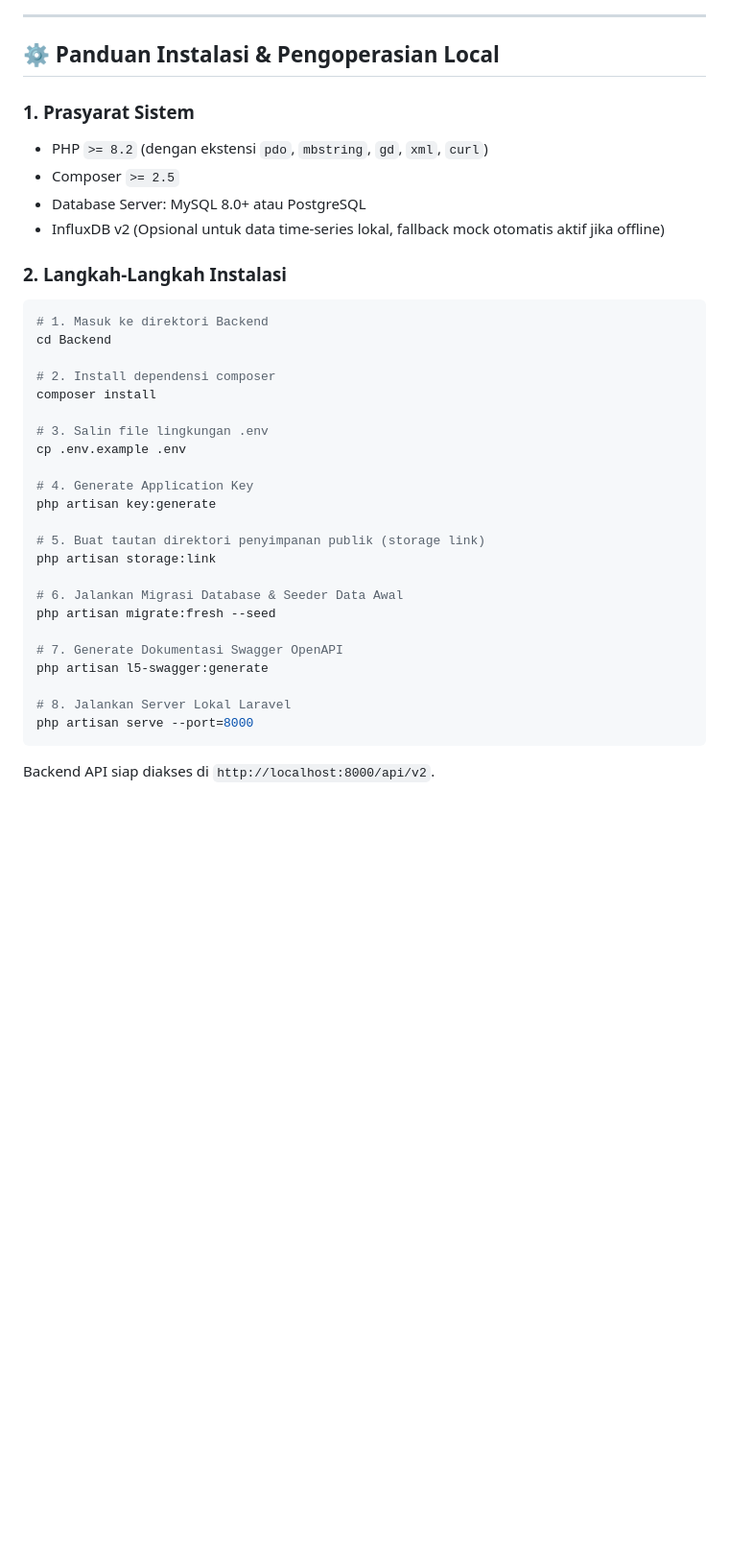
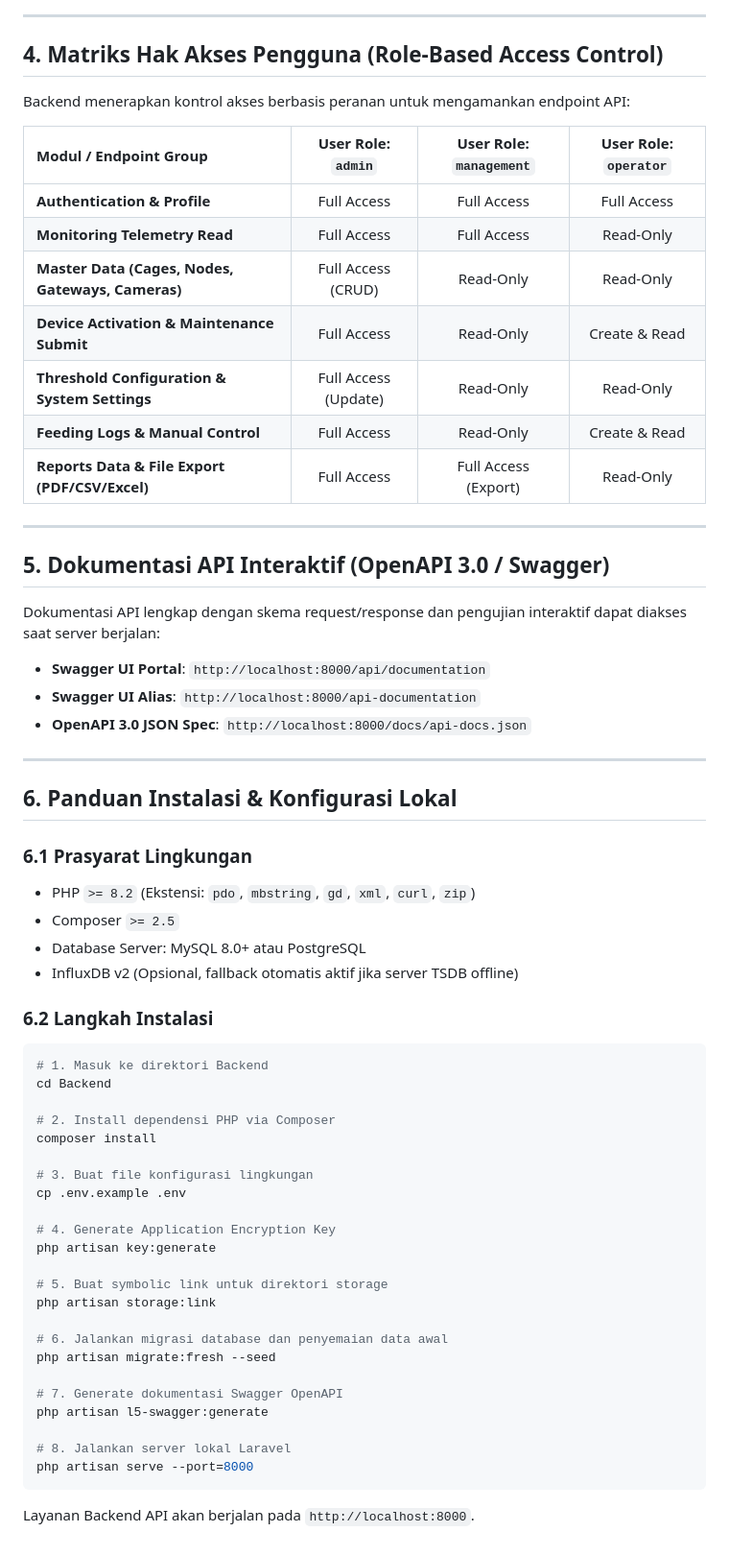
Before and after one commit to RahmatHadinata23758051/LobsterIoT-V2, a Markdown page: README.md, the part around one of its changes. Shown at 96% size. Rendered like a GitHub page; blank space fills up the shorter version.

Commit message:
docs(backend): revise README.md to professional engineering standard with architecture flow, topology diagrams, ERD schema details, and RBAC matrix (no emojis)

````diff
--- a/README.md
+++ b/README.md
@@ -109,40 +116,66 @@ Backend telah dilengkapi dengan portal dokumentasi OpenAPI 3.0 interaktif yang d
 
 ---
 
-## ⚙️ Panduan Instalasi & Pengoperasian Local
+## 4. Matriks Hak Akses Pengguna (Role-Based Access Control)
 
-### 1. Prasyarat Sistem
-- PHP `>= 8.2` (dengan ekstensi `pdo`, `mbstring`, `gd`, `xml`, `curl`)
+Backend menerapkan kontrol akses berbasis peranan untuk mengamankan endpoint API:
+
+| Modul / Endpoint Group | User Role: `admin` | User Role: `management` | User Role: `operator` |
+| :--- | :---: | :---: | :---: |
+| **Authentication & Profile** | Full Access | Full Access | Full Access |
+| **Monitoring Telemetry Read** | Full Access | Full Access | Read-Only |
+| **Master Data (Cages, Nodes, Gateways, Cameras)** | Full Access (CRUD) | Read-Only | Read-Only |
+| **Device Activation & Maintenance Submit** | Full Access | Read-Only | Create & Read |
+| **Threshold Configuration & System Settings** | Full Access (Update) | Read-Only | Read-Only |
+| **Feeding Logs & Manual Control** | Full Access | Read-Only | Create & Read |
+| **Reports Data & File Export (PDF/CSV/Excel)** | Full Access | Full Access (Export) | Read-Only |
+
+---
+
+## 5. Dokumentasi API Interaktif (OpenAPI 3.0 / Swagger)
+
+Dokumentasi API lengkap dengan skema request/response dan pengujian interaktif dapat diakses saat server berjalan:
+
+- **Swagger UI Portal**: `http://localhost:8000/api/documentation`
+- **Swagger UI Alias**: `http://localhost:8000/api-documentation`
+- **OpenAPI 3.0 JSON Spec**: `http://localhost:8000/docs/api-docs.json`
+
+---
+
+## 6. Panduan Instalasi & Konfigurasi Lokal
+
+### 6.1 Prasyarat Lingkungan
+- PHP `>= 8.2` (Ekstensi: `pdo`, `mbstring`, `gd`, `xml`, `curl`, `zip`)
 - Composer `>= 2.5`
 - Database Server: MySQL 8.0+ atau PostgreSQL
-- InfluxDB v2 (Opsional untuk data time-series lokal, fallback mock otomatis aktif jika offline)
+- InfluxDB v2 (Opsional, fallback otomatis aktif jika server TSDB offline)
 
-### 2. Langkah-Langkah Instalasi
+### 6.2 Langkah Instalasi
 
 ```bash
 # 1. Masuk ke direktori Backend
 cd Backend
 
-# 2. Install dependensi composer
+# 2. Install dependensi PHP via Composer
 composer install
 
-# 3. Salin file lingkungan .env
+# 3. Buat file konfigurasi lingkungan
 cp .env.example .env
 
-# 4. Generate Application Key
+# 4. Generate Application Encryption Key
 php artisan key:generate
 
-# 5. Buat tautan direktori penyimpanan publik (storage link)
+# 5. Buat symbolic link untuk direktori storage
 php artisan storage:link
 
-# 6. Jalankan Migrasi Database & Seeder Data Awal
+# 6. Jalankan migrasi database dan penyemaian data awal
 php artisan migrate:fresh --seed
 
-# 7. Generate Dokumentasi Swagger OpenAPI
+# 7. Generate dokumentasi Swagger OpenAPI
 php artisan l5-swagger:generate
 
-# 8. Jalankan Server Lokal Laravel
+# 8. Jalankan server lokal Laravel
 php artisan serve --port=8000
 ```
 
-Backend API siap diakses di `http://localhost:8000/api/v2`.
+Layanan Backend API akan berjalan pada `http://localhost:8000`.
````
Also changed, not shown: other parts of README.md (+88 -81 lines).
